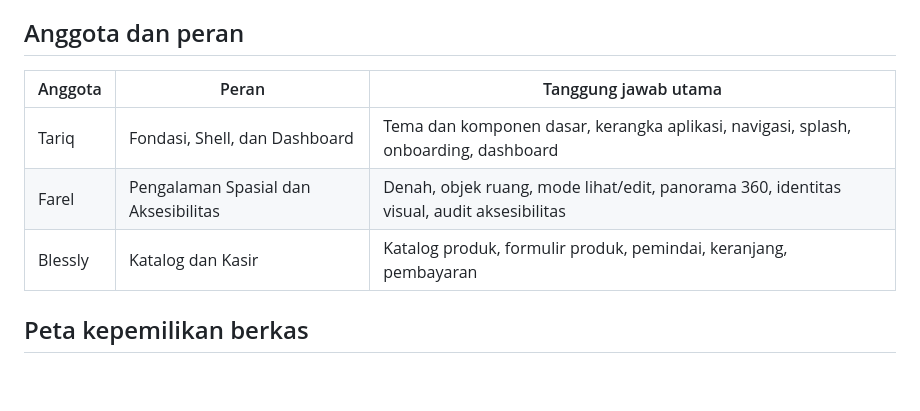
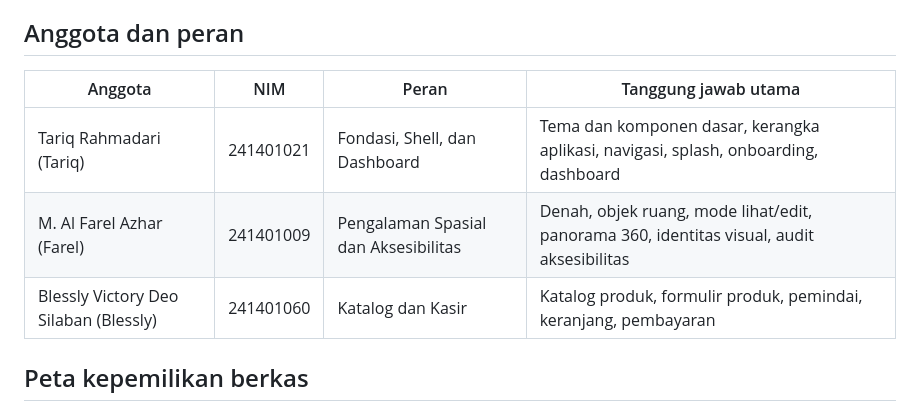
Before and after one commit to ZeaLIsHere/ryangunshop, a Markdown page: TEAM.md, the part around the change. Drawn GitHub-style; blank space fills up the shorter version.

```diff
--- a/TEAM.md
+++ b/TEAM.md
@@ -13,11 +13,11 @@ serta peta fitur beserta statusnya.
 
 ## Anggota dan peran
 
-| Anggota | Peran | Tanggung jawab utama |
-|---|---|---|
-| Tariq | Fondasi, Shell, dan Dashboard | Tema dan komponen dasar, kerangka aplikasi, navigasi, splash, onboarding, dashboard |
-| Farel | Pengalaman Spasial dan Aksesibilitas | Denah, objek ruang, mode lihat/edit, panorama 360, identitas visual, audit aksesibilitas |
-| Blessly | Katalog dan Kasir | Katalog produk, formulir produk, pemindai, keranjang, pembayaran |
+| Anggota | NIM | Peran | Tanggung jawab utama |
+|---|---|---|---|
+| Tariq Rahmadari (Tariq) | 241401021 | Fondasi, Shell, dan Dashboard | Tema dan komponen dasar, kerangka aplikasi, navigasi, splash, onboarding, dashboard |
+| M. Al Farel Azhar (Farel) | 241401009 | Pengalaman Spasial dan Aksesibilitas | Denah, objek ruang, mode lihat/edit, panorama 360, identitas visual, audit aksesibilitas |
+| Blessly Victory Deo Silaban (Blessly) | 241401060 | Katalog dan Kasir | Katalog produk, formulir produk, pemindai, keranjang, pembayaran |
 
 ## Peta kepemilikan berkas
 
```
Also changed, not shown: README.md (+10 -0 lines).
